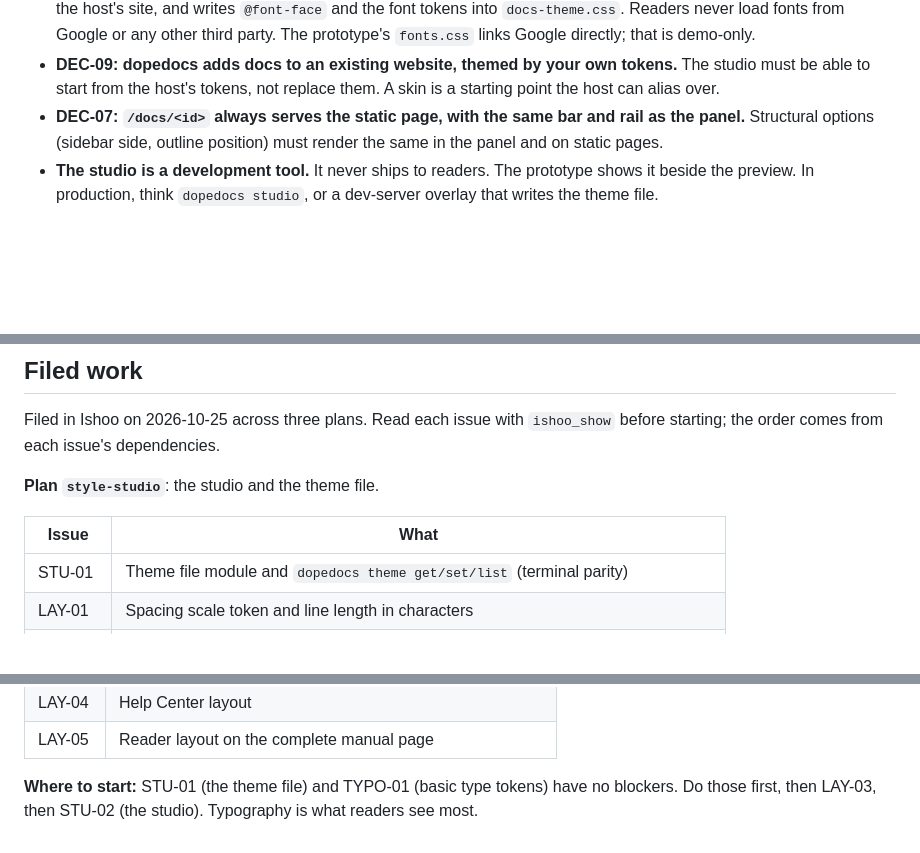
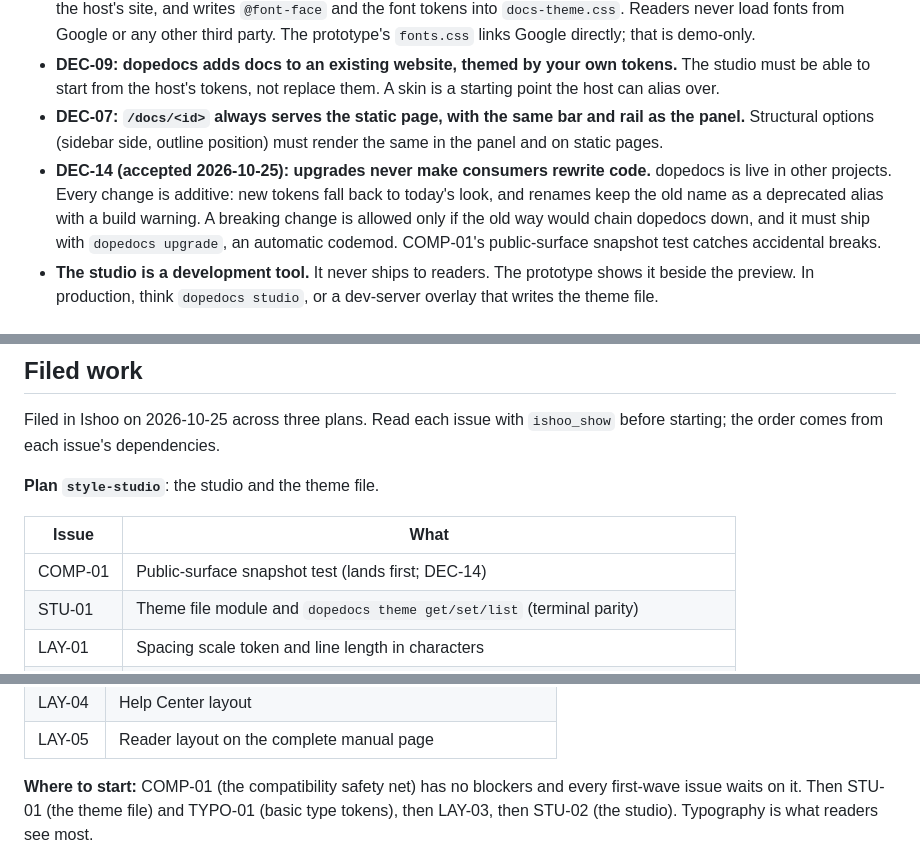
Before and after one commit to junovhs/dopedocs, a Markdown page: STYLE-STUDIO.md, 3 parts joined by grey strips. Rendered like a GitHub page; blank space fills up the shorter version.

Commit message:
fix(fix): STYLE-STUDIO.md's rules list now includes DEC-14 (upgrades never make consumers rewrite code; additive changes, deprecated aliases, automatic `dopedocs upgrade` codemod for any justified break). The style-studio table now lists COMP-01, and "Where to start" puts COMP-01 first.
STYLE-STUDIO.md's rules list now includes DEC-14 (upgrades never make consumers rewrite code; additive changes, deprecated aliases, automatic `dopedocs upgrade` codemod for any justified break). The style-studio table now lists COMP-01, and "Where to start" puts COMP-01 first.

The owner added the backwards-compatibility requirement after the doc was written; the brief must match the accepted decision and the new first issue.

Issue: FIX-19

```diff
--- a/STYLE-STUDIO.md
+++ b/STYLE-STUDIO.md
@@ -94,6 +94,12 @@ These accepted decisions govern the work. Read them in full with
 - **DEC-07: `/docs/<id>` always serves the static page, with the same bar and
   rail as the panel.** Structural options (sidebar side, outline position) must
   render the same in the panel and on static pages.
+- **DEC-14 (accepted 2026-10-25): upgrades never make consumers rewrite code.**
+  dopedocs is live in other projects. Every change is additive: new tokens fall
+  back to today's look, and renames keep the old name as a deprecated alias
+  with a build warning. A breaking change is allowed only if the old way would
+  chain dopedocs down, and it must ship with `dopedocs upgrade`, an automatic
+  codemod. COMP-01's public-surface snapshot test catches accidental breaks.
 - **The studio is a development tool.** It never ships to readers. The prototype
   shows it beside the preview. In production, think `dopedocs studio`, or a
   dev-server overlay that writes the theme file.
@@ -317,6 +323,7 @@ Filed in Ishoo on 2026-10-25 across three plans. Read each issue with
 
 | Issue | What |
 | --- | --- |
+| COMP-01 | Public-surface snapshot test (lands first; DEC-14) |
 | STU-01 | Theme file module and `dopedocs theme get/set/list` (terminal parity) |
 | LAY-01 | Spacing scale token and line length in characters |
 | LAY-03 | Structural keyword tokens: sidebar side, outline, header, current-page marker, card |
@@ -354,6 +361,7 @@ Filed in Ishoo on 2026-10-25 across three plans. Read each issue with
 | LAY-04 | Help Center layout |
 | LAY-05 | Reader layout on the complete manual page |
 
-**Where to start:** STU-01 (the theme file) and TYPO-01 (basic type tokens) have
-no blockers. Do those first, then LAY-03, then STU-02 (the studio).
+**Where to start:** COMP-01 (the compatibility safety net) has no blockers and
+every first-wave issue waits on it. Then STU-01 (the theme file) and TYPO-01
+(basic type tokens), then LAY-03, then STU-02 (the studio).
 Typography is what readers see most.
```
